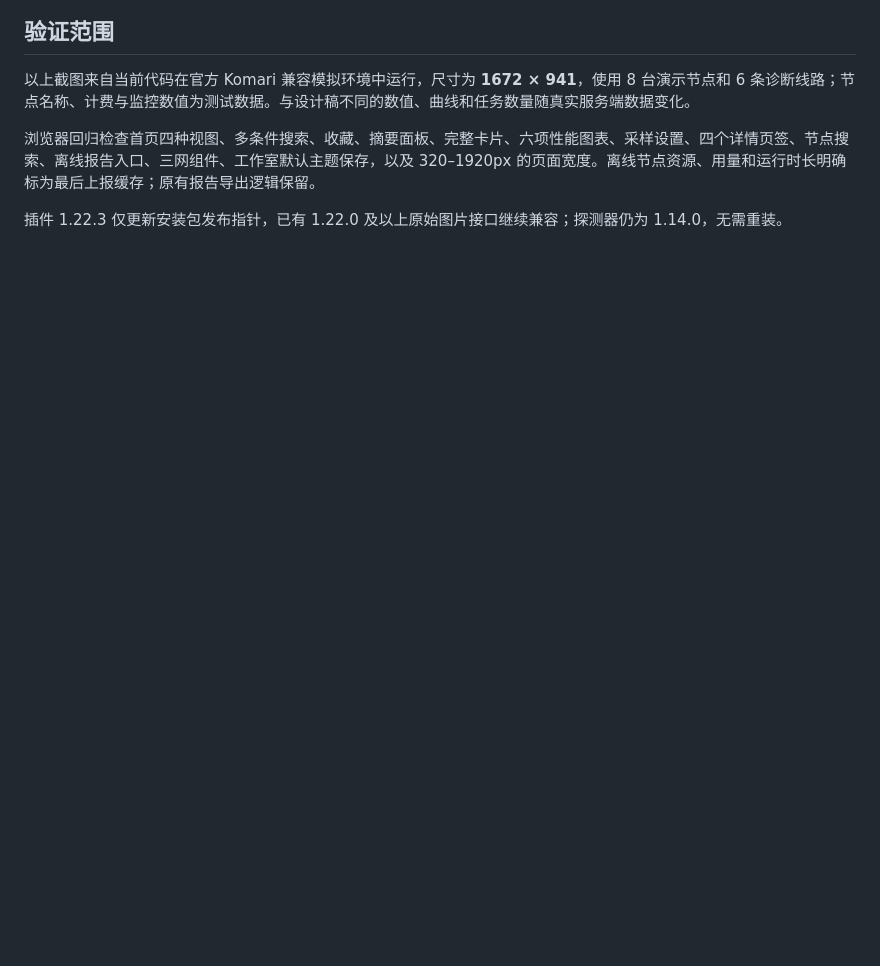
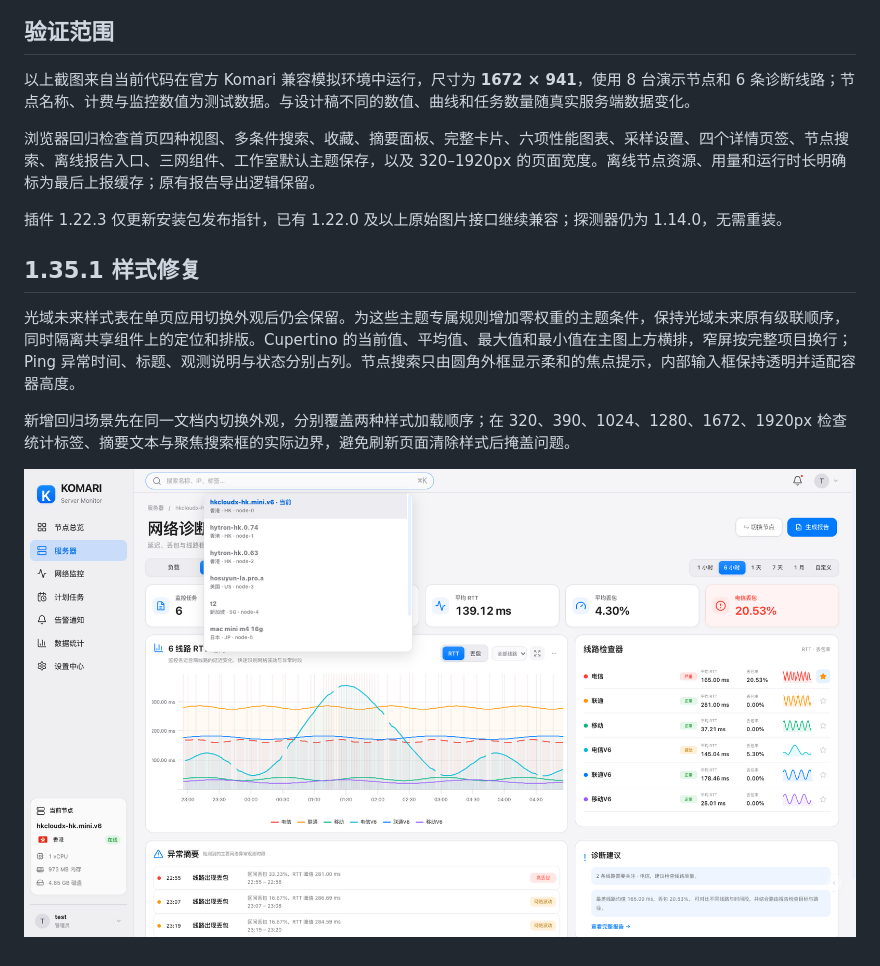
Before and after one commit to shaolonger/Komari-Theme-Aster, a Markdown page: docs/cupertino.md, the part around the change. Rendered like a GitHub page; pictures changed too: docs/images/cupertino/search-focus.png (added); blank space fills up the shorter version.

```diff
--- a/docs/cupertino.md
+++ b/docs/cupertino.md
@@ -33,3 +33,11 @@
 浏览器回归检查首页四种视图、多条件搜索、收藏、摘要面板、完整卡片、六项性能图表、采样设置、四个详情页签、节点搜索、离线报告入口、三网组件、工作室默认主题保存，以及 320–1920px 的页面宽度。离线节点资源、用量和运行时长明确标为最后上报缓存；原有报告导出逻辑保留。
 
 插件 1.22.3 仅更新安装包发布指针，已有 1.22.0 及以上原始图片接口继续兼容；探测器仍为 1.14.0，无需重装。
+
+## 1.35.1 样式修复
+
+光域未来样式表在单页应用切换外观后仍会保留。为这些主题专属规则增加零权重的主题条件，保持光域未来原有级联顺序，同时隔离共享组件上的定位和排版。Cupertino 的当前值、平均值、最大值和最小值在主图上方横排，窄屏按完整项目换行；Ping 异常时间、标题、观测说明与状态分别占列。节点搜索只由圆角外框显示柔和的焦点提示，内部输入框保持透明并适配容器高度。
+
+新增回归场景先在同一文档内切换外观，分别覆盖两种样式加载顺序；在 320、390、1024、1280、1672、1920px 检查统计标签、摘要文本与聚焦搜索框的实际边界，避免刷新页面清除样式后掩盖问题。
+
+![节点搜索聚焦状态（代码运行截图，演示数据）](images/cupertino/search-focus.png)
```
Also changed, not shown: .github/release-notes/v1.35.1.md (added, +9 -0 lines), README.md (+2 -0 lines), docs/images/README.md (+2 -0 lines), docs/images/cupertino/instance.png, docs/images/cupertino/ping.png, 12 other files.
